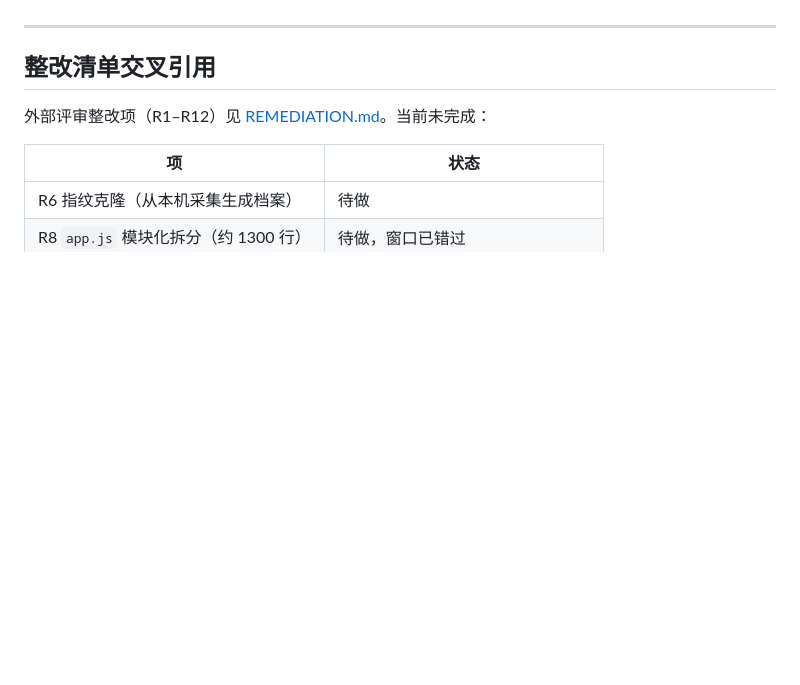
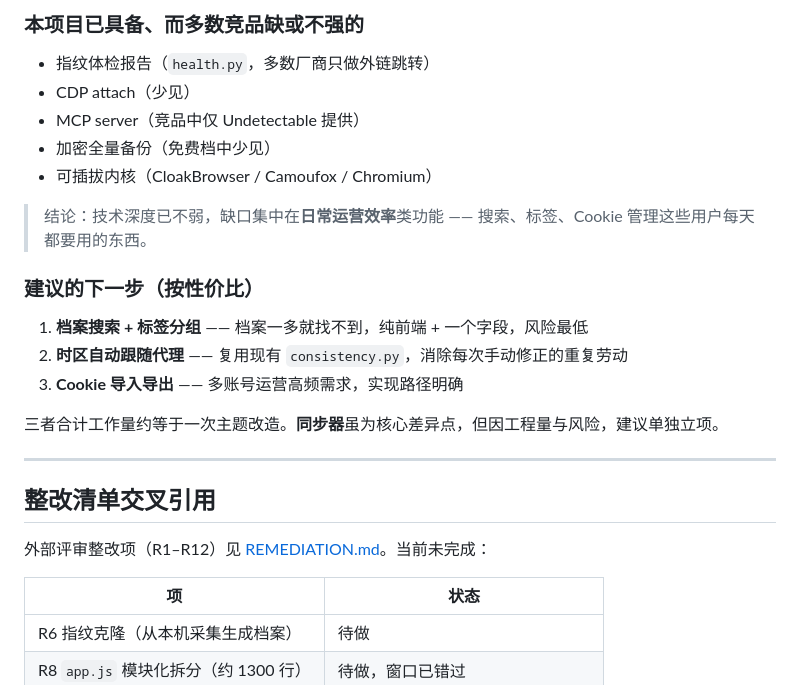
Before and after one commit to jiabirc6/ZenCloak, a Markdown page: docs/ROADMAP.md, the part around one of its changes. Drawn GitHub-style; blank space fills up the shorter version.

```diff
--- a/docs/ROADMAP.md
+++ b/docs/ROADMAP.md
@@ -66,3 +99,21 @@
+### 本项目已具备、而多数竞品缺或不强的
+
+- 指纹体检报告（`health.py`，多数厂商只做外链跳转）
+- CDP attach（少见）
+- MCP server（竞品中仅 Undetectable 提供）
+- 加密全量备份（免费档中少见）
+- 可插拔内核（CloakBrowser / Camoufox / Chromium）
+
+> 结论：技术深度已不弱，缺口集中在**日常运营效率**类功能 ——
+> 搜索、标签、Cookie 管理这些用户每天都要用的东西。
+
+### 建议的下一步（按性价比）
+
+1. **档案搜索 + 标签分组** —— 档案一多就找不到，纯前端 + 一个字段，风险最低
+2. **时区自动跟随代理** —— 复用现有 `consistency.py`，消除每次手动修正的重复劳动
+3. **Cookie 导入导出** —— 多账号运营高频需求，实现路径明确
+
+三者合计工作量约等于一次主题改造。**同步器**虽为核心差异点，但因工程量与风险，建议单独立项。
 
 ---
 
```
Also changed, not shown: other parts of docs/ROADMAP.md (+36 -3 lines).
